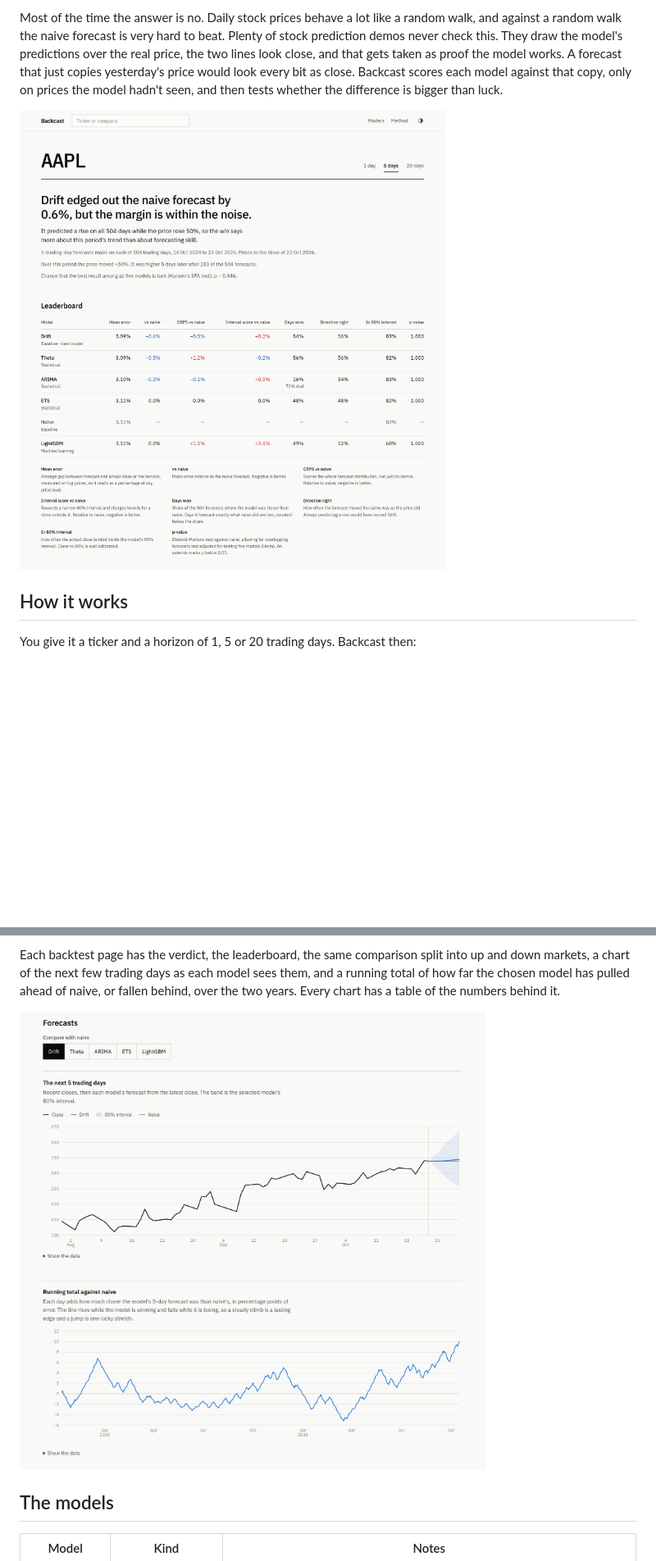
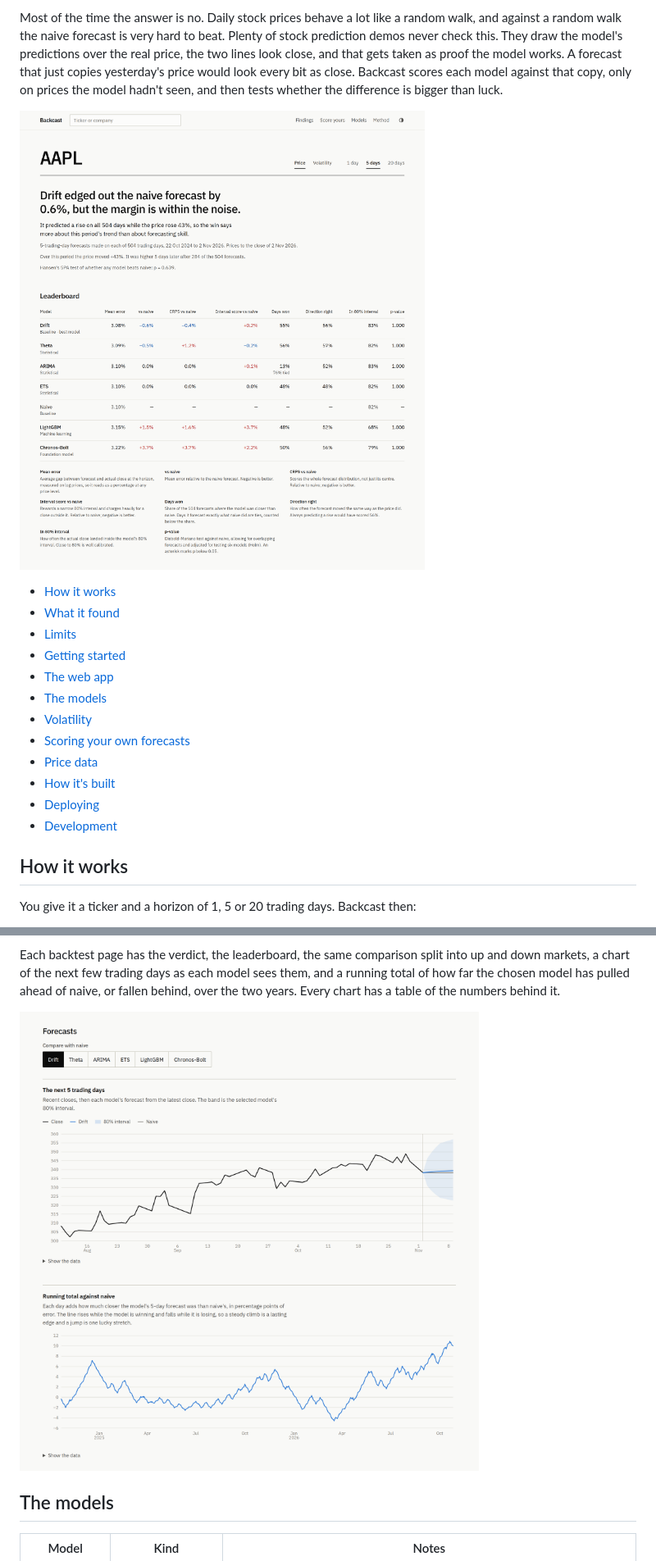
Before and after one commit to adeelbandesha/backcast, a Markdown page: README.md, 2 parts joined by grey strips. Shown: that part at 82% size. Rendered like a GitHub page; pictures changed too: docs/charts.png, docs/results.png; blank space fills up the shorter version.

Commit message:
Rework the README: findings first, architecture, decisions, new screenshots (#25)

```diff
--- a/README.md
+++ b/README.md
@@ -12,6 +12,19 @@ that just copies yesterday's price would look every bit as close. Backcast score
 only on prices the model hadn't seen, and then tests whether the difference is bigger than luck.
 
 ![Backtest results for AAPL at a 5-day horizon: the verdict, the trend note, the SPA p-value and the leaderboard](docs/results.png)
+
+- [How it works](#how-it-works)
+- [What it found](#what-it-found)
+- [Limits](#limits)
+- [Getting started](#getting-started)
+- [The web app](#the-web-app)
+- [The models](#the-models)
+- [Volatility](#volatility)
+- [Scoring your own forecasts](#scoring-your-own-forecasts)
+- [Price data](#price-data)
+- [How it's built](#how-its-built)
+- [Deploying](#deploying)
+- [Development](#development)
 
 ## How it works
 
```
Also changed, not shown: other parts of README.md (+132 -60 lines), docs/findings.png (added).
